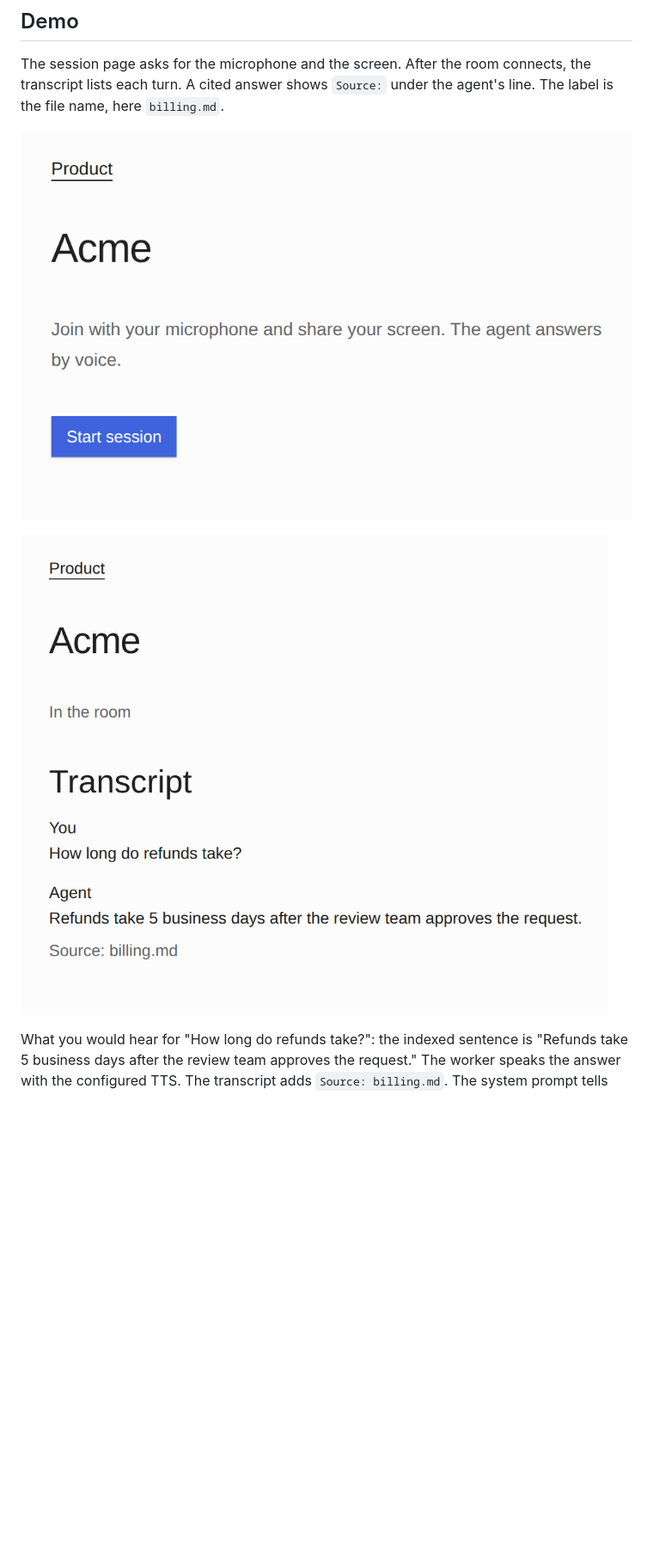
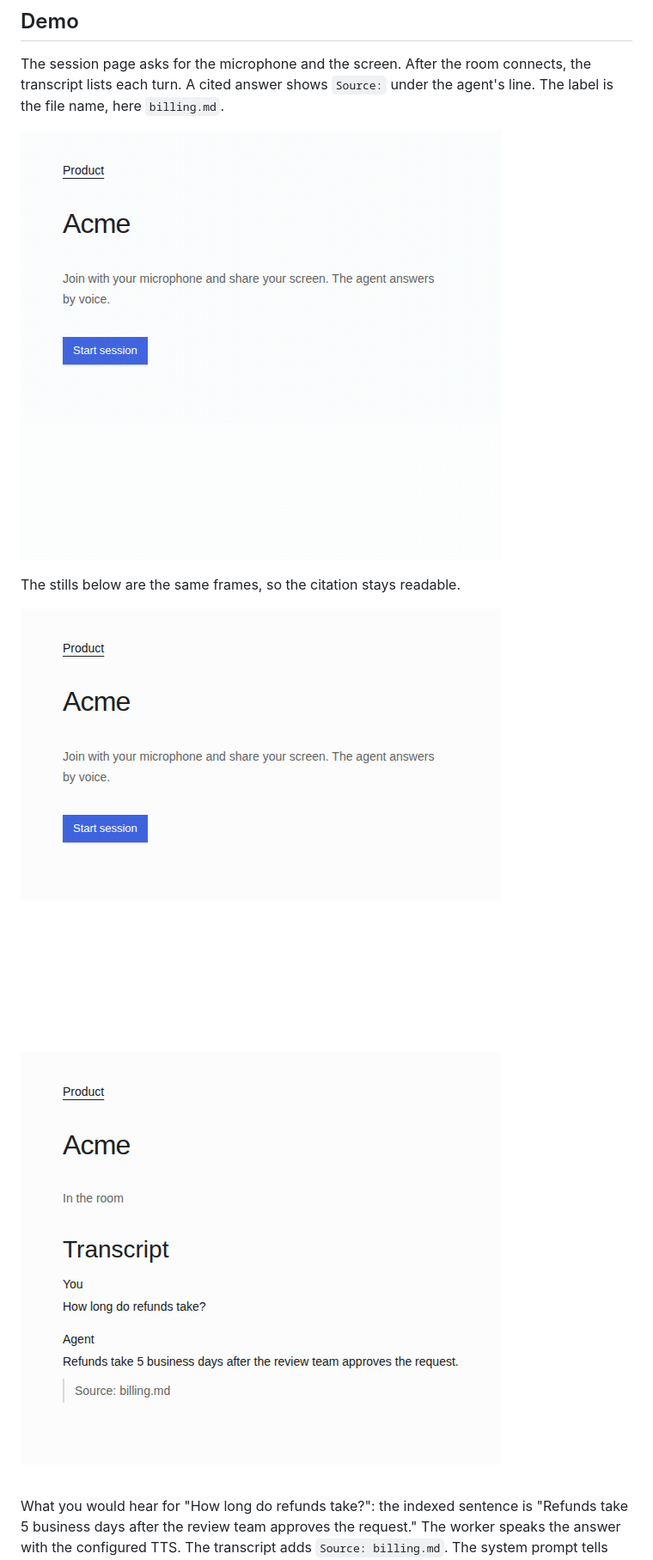
Before and after one commit to kocherev/kb-copilot, a Markdown page: README.md, the part around one of its changes. Shown at 86% size. Rendered like a GitHub page; pictures changed too: docs/demo.gif (added), docs/session-start.png, docs/session-transcript.png; blank space fills up the shorter version.

```diff
--- a/README.md
+++ b/README.md
@@ -104,6 +104,10 @@ That profile runs `livekit-server --dev`. The dev process does not read `LIVEKIT
 
 The session page asks for the microphone and the screen. After the room connects, the transcript lists each turn. A cited answer shows `Source:` under the agent's line. The label is the file name, here `billing.md`.
 
+![Session page, then the transcript. The cited line reads Source: billing.md.](docs/demo.gif)
+
+The stills below are the same frames, so the citation stays readable.
+
 ![Session page for Acme before the room connects. The button reads Start session.](docs/session-start.png)
 
 ![Session transcript for Acme. The agent answers the refund question and the line under it reads Source: billing.md.](docs/session-transcript.png)
```
Also changed, not shown: other parts of README.md (+8 -0 lines), 7 other files.
